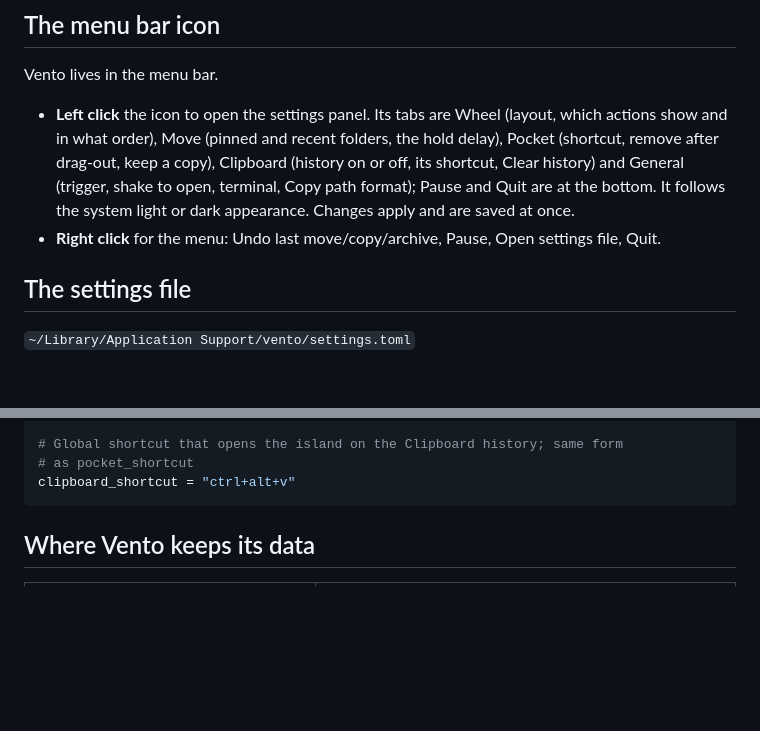
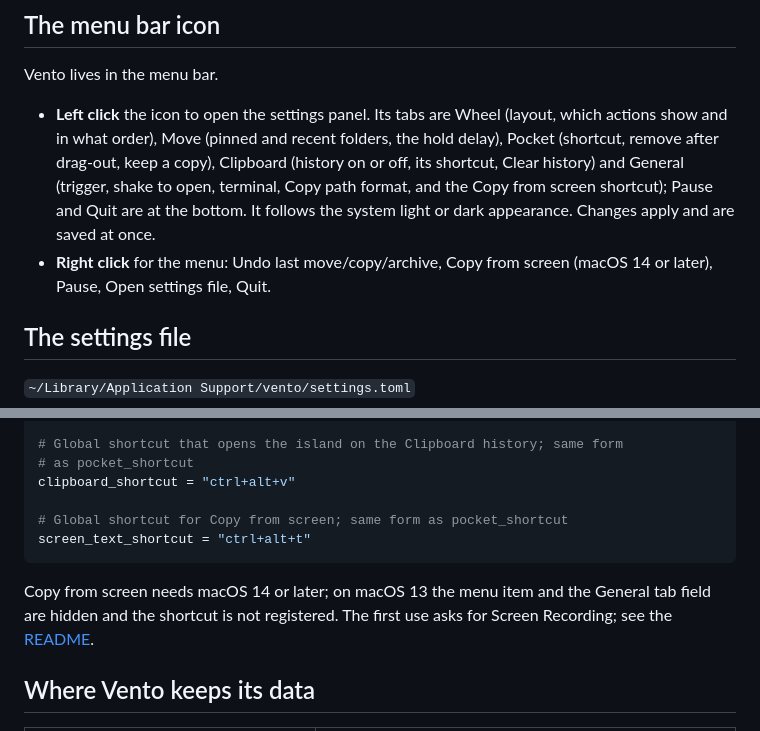
Before and after one commit to fathialamre/vento, a Markdown page: SETTINGS.md, 2 parts joined by grey strips. Rendered like a GitHub page; blank space fills up the shorter version.

````diff
--- a/SETTINGS.md
+++ b/SETTINGS.md
@@ -11,11 +11,12 @@ Vento lives in the menu bar.
   (layout, which actions show and in what order), Move (pinned and recent
   folders, the hold delay), Pocket (shortcut, remove after drag-out, keep a
   copy), Clipboard (history on or off, its shortcut, Clear history) and General
-  (trigger, shake to open, terminal, Copy path format); Pause and Quit are at
+  (trigger, shake to open, terminal, Copy path format, and the Copy from screen
+  shortcut); Pause and Quit are at
   the bottom. It follows the system light or dark appearance. Changes apply and
   are saved at once.
-- **Right click** for the menu: Undo last move/copy/archive, Pause, Open
-  settings file, Quit.
+- **Right click** for the menu: Undo last move/copy/archive, Copy from screen
+  (macOS 14 or later), Pause, Open settings file, Quit.
 
 ## The settings file
 
@@ -83,7 +84,14 @@ clipboard_history = true
 # Global shortcut that opens the island on the Clipboard history; same form
 # as pocket_shortcut
 clipboard_shortcut = "ctrl+alt+v"
+
+# Global shortcut for Copy from screen; same form as pocket_shortcut
+screen_text_shortcut = "ctrl+alt+t"
 ```
+
+Copy from screen needs macOS 14 or later; on macOS 13 the menu item and the
+General tab field are hidden and the shortcut is not registered. The first use
+asks for Screen Recording; see the [README](README.md#copy-from-screen).
 
 ## Where Vento keeps its data
 
````
Also changed, not shown: README.md (+22 -2 lines).
